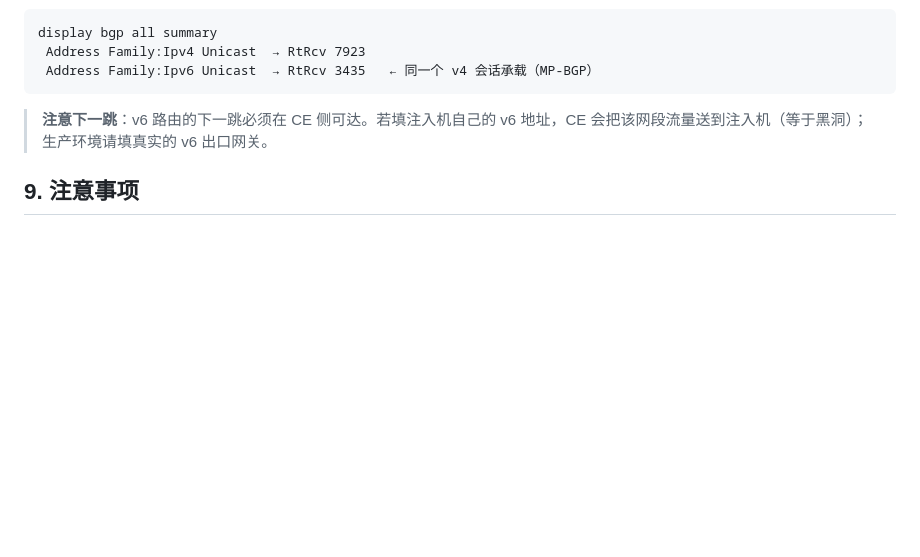
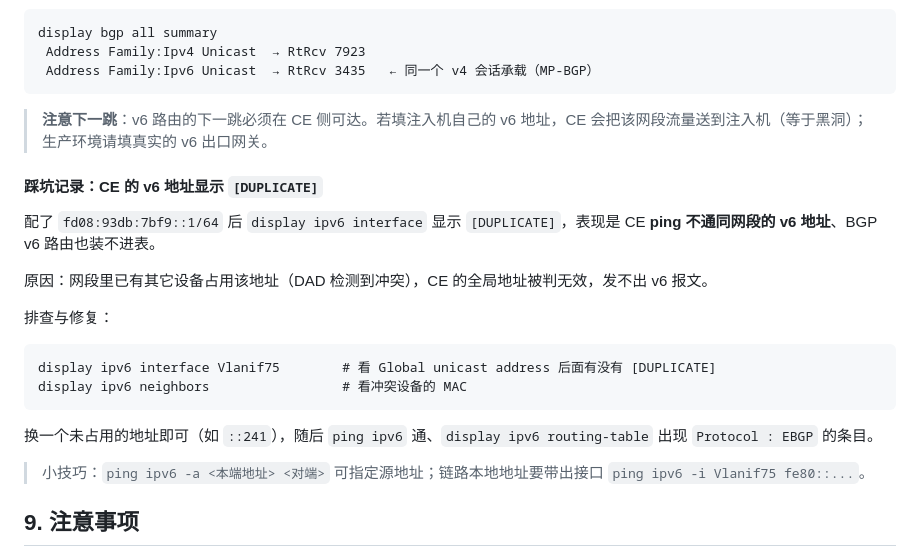
Before and after one commit to TaylorGotIT/ExaBGP, a Markdown page: docs/routing-attributes.md, the part around the change. Drawn GitHub-style; blank space fills up the shorter version.

Commit message:
docs: 记录 CE 侧 v6 地址 DUPLICATE 导致 ping 不通/路由不装表的排查
- DAD 检测到地址冲突时全局地址失效，表现为 ping 不通同网段 v6、BGP 路由不进表
- 排查命令与换地址修复
- 补充 ping -a / -i 的源地址与出接口用法

````diff
--- a/docs/routing-attributes.md
+++ b/docs/routing-attributes.md
@@ -260,6 +260,23 @@ display bgp all summary
 
 > **注意下一跳**：v6 路由的下一跳必须在 CE 侧可达。若填注入机自己的 v6 地址，CE 会把该网段流量送到注入机（等于黑洞）；生产环境请填真实的 v6 出口网关。
 
+#### 踩坑记录：CE 的 v6 地址显示 `[DUPLICATE]`
+
+配了 `fd08:93db:7bf9::1/64` 后 `display ipv6 interface` 显示 `[DUPLICATE]`，表现是 CE **ping 不通同网段的 v6 地址**、BGP v6 路由也装不进表。
+
+原因：网段里已有其它设备占用该地址（DAD 检测到冲突），CE 的全局地址被判无效，发不出 v6 报文。
+
+排查与修复：
+
+```
+display ipv6 interface Vlanif75        # 看 Global unicast address 后面有没有 [DUPLICATE]
+display ipv6 neighbors                 # 看冲突设备的 MAC
+```
+
+换一个未占用的地址即可（如 `::241`），随后 `ping ipv6` 通、`display ipv6 routing-table` 出现 `Protocol : EBGP` 的条目。
+
+> 小技巧：`ping ipv6 -a <本端地址> <对端>` 可指定源地址；链路本地地址要带出接口 `ping ipv6 -i Vlanif75 fe80::...`。
+
 ## 9. 注意事项
 
 1. **改属性要重播**：分组属性保存后引擎会自动对该组重播全库；路由组属性只在"发布选中路由组"时生效。
````
